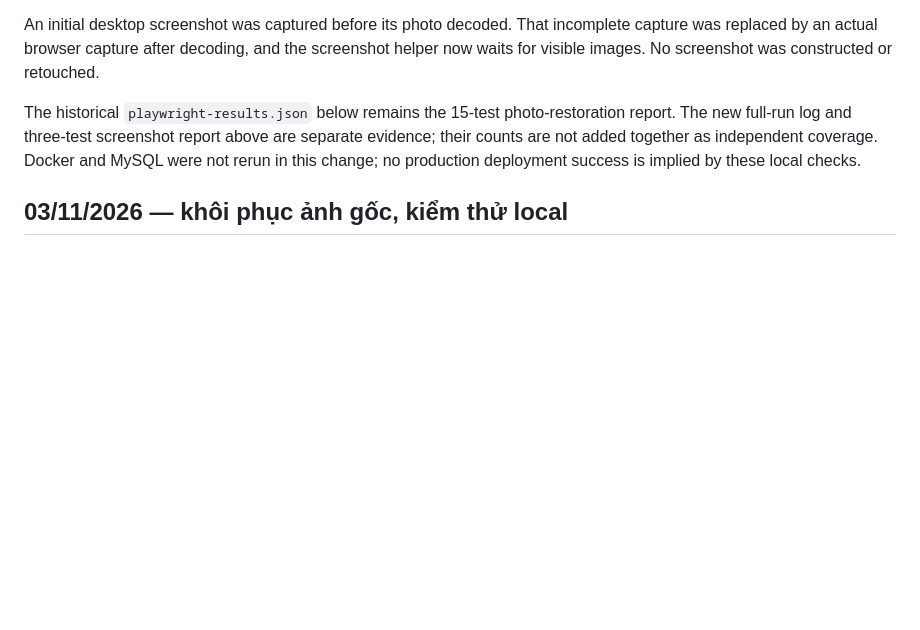
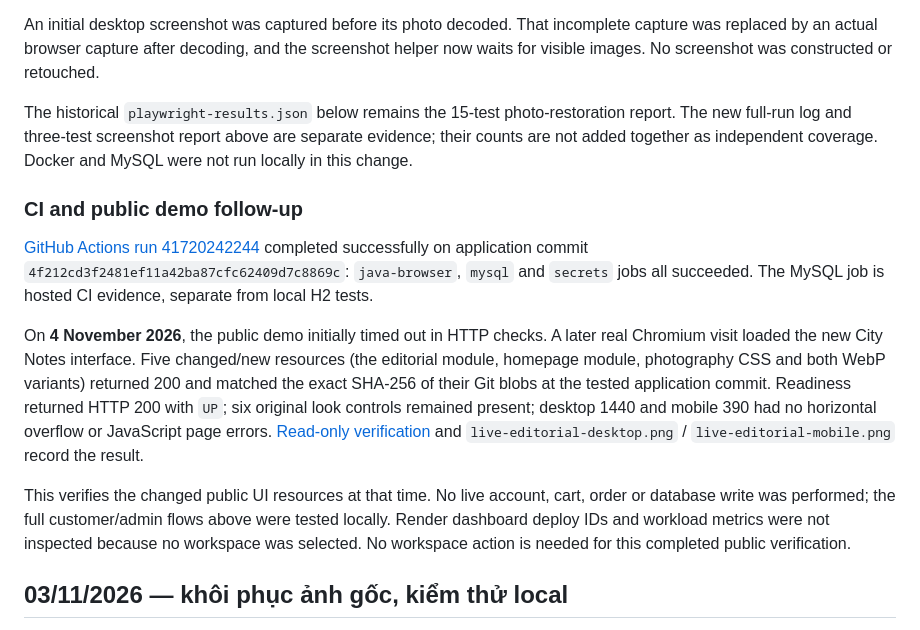
Before and after one commit to nguyenhonggiang2407/RunwayStudio, a Markdown page: docs/VALIDATION.md, the part around the change. GitHub-like rendering; blank space fills up the shorter version.

Commit message:
docs: record passing CI and verified live editorial [skip ci] [skip render]

```diff
--- a/docs/VALIDATION.md
+++ b/docs/VALIDATION.md
@@ -16,7 +16,15 @@ The full suite covers the licensed editorial/local image/CTA, original six looks
 
 An initial desktop screenshot was captured before its photo decoded. That incomplete capture was replaced by an actual browser capture after decoding, and the screenshot helper now waits for visible images. No screenshot was constructed or retouched.
 
-The historical `playwright-results.json` below remains the 15-test photo-restoration report. The new full-run log and three-test screenshot report above are separate evidence; their counts are not added together as independent coverage. Docker and MySQL were not rerun in this change; no production deployment success is implied by these local checks.
+The historical `playwright-results.json` below remains the 15-test photo-restoration report. The new full-run log and three-test screenshot report above are separate evidence; their counts are not added together as independent coverage. Docker and MySQL were not run locally in this change.
+
+### CI and public demo follow-up
+
+[GitHub Actions run 41720242244](https://github.com/nguyenhonggiang2407/RunwayStudio/actions/runs/41720242244) completed successfully on application commit `4f212cd3f2481ef11a42ba87cfc62409d7c8869c`: `java-browser`, `mysql` and `secrets` jobs all succeeded. The MySQL job is hosted CI evidence, separate from local H2 tests.
+
+On **4 November 2026**, the public demo initially timed out in HTTP checks. A later real Chromium visit loaded the new City Notes interface. Five changed/new resources (the editorial module, homepage module, photography CSS and both WebP variants) returned 200 and matched the exact SHA-256 of their Git blobs at the tested application commit. Readiness returned HTTP 200 with `UP`; six original look controls remained present; desktop 1440 and mobile 390 had no horizontal overflow or JavaScript page errors. [Read-only verification](evidence/editorial-live.json) and `live-editorial-desktop.png` / `live-editorial-mobile.png` record the result.
+
+This verifies the changed public UI resources at that time. No live account, cart, order or database write was performed; the full customer/admin flows above were tested locally. Render dashboard deploy IDs and workload metrics were not inspected because no workspace was selected. No workspace action is needed for this completed public verification.
 
 ## 03/11/2026 — khôi phục ảnh gốc, kiểm thử local
 
```
Also changed, not shown: README.md (+1 -1 lines), docs/screenshots/live-editorial-desktop.png (added), docs/screenshots/live-editorial-mobile.png (added), 1 other file.
